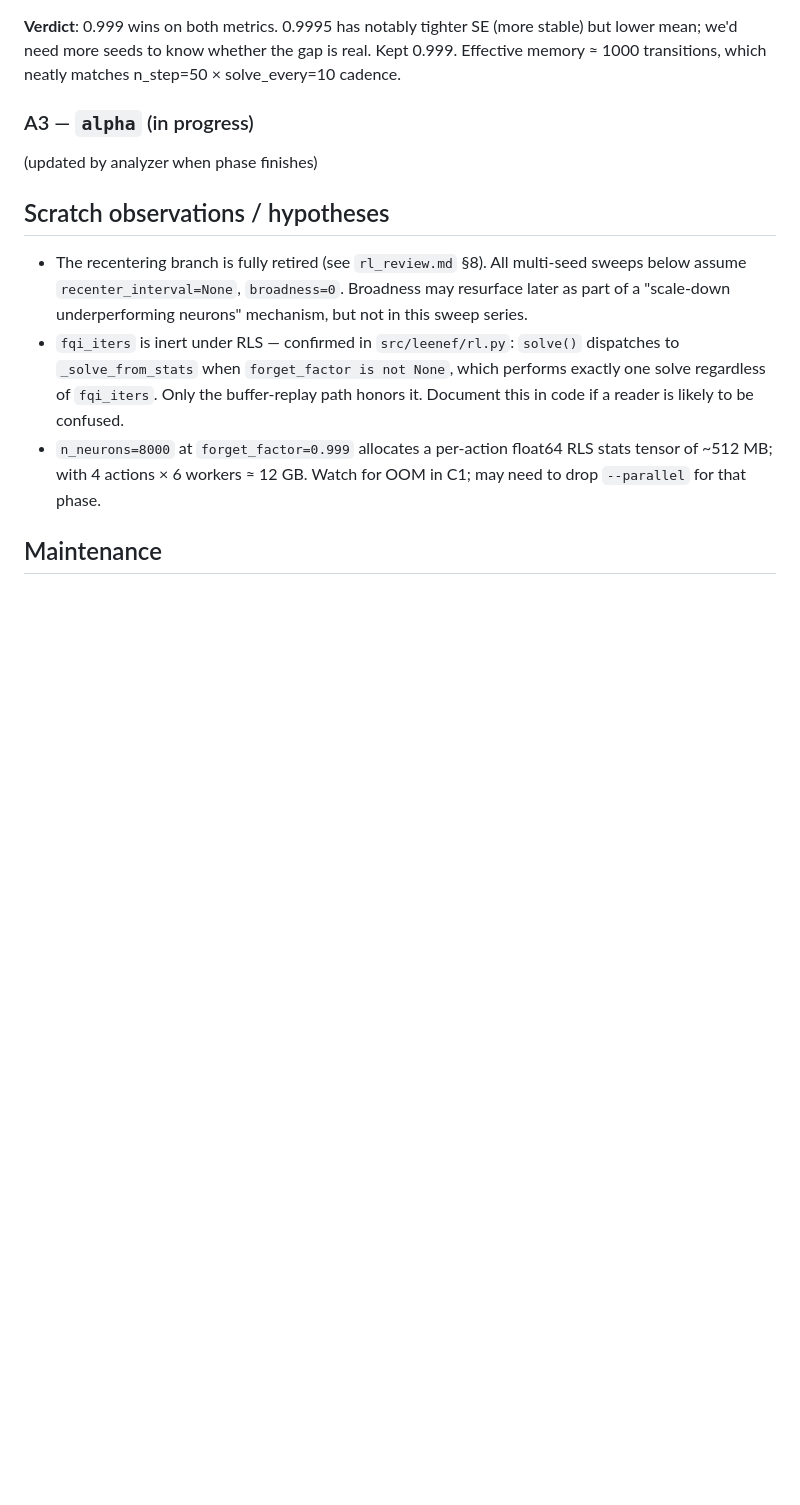
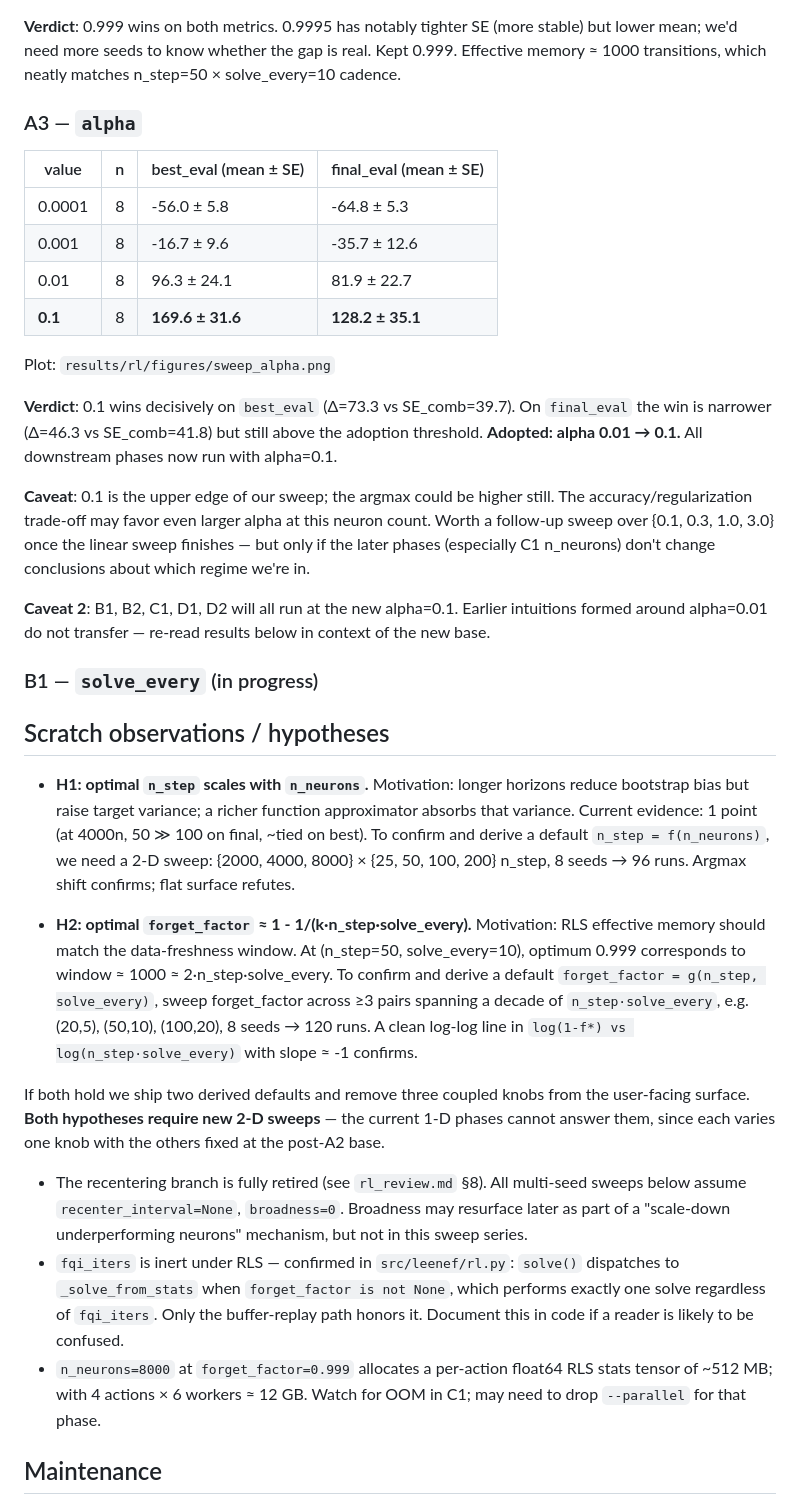
Before and after one commit to nikeke/leenef, a Markdown page: docs/rl_multiseed_sweeps.md, the part around one of its changes. Drawn GitHub-style; blank space fills up the shorter version.

Commit message:
docs(rl): A3 alpha results, base updated to 0.1; sweep paused
- A3 (alpha): 0.1 wins decisively (best 169.6 vs 96.3 at alpha=0.01;
  Δ=73.3 ≫ SE_comb=39.7). Adopted as new base.
- alpha=0.1 is at the upper edge of the swept range — argmax could be
  even higher. Logged as a follow-up; revisit after C1.
- All downstream phases (B1+) will run at alpha=0.1; intuitions from
  earlier alpha=0.01 results don't transfer.
- Sweep paused so the envpool worktree can use the CPU for parity
  verification (~hours of single-process work).
- New plot results/rl/figures/sweep_alpha.png included.

Co-authored-by: Copilot <223556219+Copilot@users.noreply.github.com>

```diff
--- a/docs/rl_multiseed_sweeps.md
+++ b/docs/rl_multiseed_sweeps.md
@@ -106,11 +107,58 @@ Plot: `results/rl/figures/sweep_forget_factor.png`
 gap is real. Kept 0.999. Effective memory ≈ 1000 transitions, which
 neatly matches n_step=50 × solve_every=10 cadence.
 
-### A3 — `alpha` (in progress)
+### A3 — `alpha`
 
-(updated by analyzer when phase finishes)
+| value | n | best_eval (mean ± SE) | final_eval (mean ± SE) |
+|---|---|---|---|
+| 0.0001 | 8 | -56.0 ±  5.8 | -64.8 ±  5.3 |
+| 0.001  | 8 | -16.7 ±  9.6 | -35.7 ± 12.6 |
+| 0.01   | 8 |  96.3 ± 24.1 |  81.9 ± 22.7 |
+| **0.1**    | 8 | **169.6 ± 31.6** | **128.2 ± 35.1** |
+
+Plot: `results/rl/figures/sweep_alpha.png`
+
+**Verdict**: 0.1 wins decisively on `best_eval` (Δ=73.3 vs SE_comb=39.7).
+On `final_eval` the win is narrower (Δ=46.3 vs SE_comb=41.8) but still
+above the adoption threshold. **Adopted: alpha 0.01 → 0.1.** All
+downstream phases now run with alpha=0.1.
+
+**Caveat**: 0.1 is the upper edge of our sweep; the argmax could be
+higher still. The accuracy/regularization trade-off may favor even
+larger alpha at this neuron count. Worth a follow-up sweep over
+{0.1, 0.3, 1.0, 3.0} once the linear sweep finishes — but only if the
+later phases (especially C1 n_neurons) don't change conclusions about
+which regime we're in.
+
+**Caveat 2**: B1, B2, C1, D1, D2 will all run at the new alpha=0.1.
+Earlier intuitions formed around alpha=0.01 do not transfer — re-read
+results below in context of the new base.
+
+### B1 — `solve_every` (in progress)
 
 ## Scratch observations / hypotheses
+
+- **H1: optimal `n_step` scales with `n_neurons`.** Motivation: longer
+  horizons reduce bootstrap bias but raise target variance; a richer
+  function approximator absorbs that variance. Current evidence: 1
+  point (at 4000n, 50 ≫ 100 on final, ~tied on best). To confirm and
+  derive a default `n_step = f(n_neurons)`, we need a 2-D sweep:
+  {2000, 4000, 8000} × {25, 50, 100, 200} n_step, 8 seeds → 96 runs.
+  Argmax shift confirms; flat surface refutes.
+
+- **H2: optimal `forget_factor` ≈ 1 - 1/(k·n_step·solve_every).**
+  Motivation: RLS effective memory should match the data-freshness
+  window. At (n_step=50, solve_every=10), optimum 0.999 corresponds to
+  window ≈ 1000 ≈ 2·n_step·solve_every. To confirm and derive a default
+  `forget_factor = g(n_step, solve_every)`, sweep forget_factor across
+  ≥3 pairs spanning a decade of `n_step·solve_every`, e.g. (20,5),
+  (50,10), (100,20), 8 seeds → 120 runs. A clean log-log line in
+  `log(1-f*) vs log(n_step·solve_every)` with slope ≈ -1 confirms.
+
+If both hold we ship two derived defaults and remove three coupled
+knobs from the user-facing surface. **Both hypotheses require new 2-D
+sweeps** — the current 1-D phases cannot answer them, since each varies
+one knob with the others fixed at the post-A2 base.
 
 - The recentering branch is fully retired (see `rl_review.md` §8). All
   multi-seed sweeps below assume `recenter_interval=None`,
```
Also changed, not shown: other parts of docs/rl_multiseed_sweeps.md (+1 -0 lines), results/rl/figures/sweep_alpha.png (added), results/rl/figures/sweep_forget_factor.png, results/rl/figures/sweep_n_step.png, results/rl/figures/sweep_summary.png, 2 other files.
